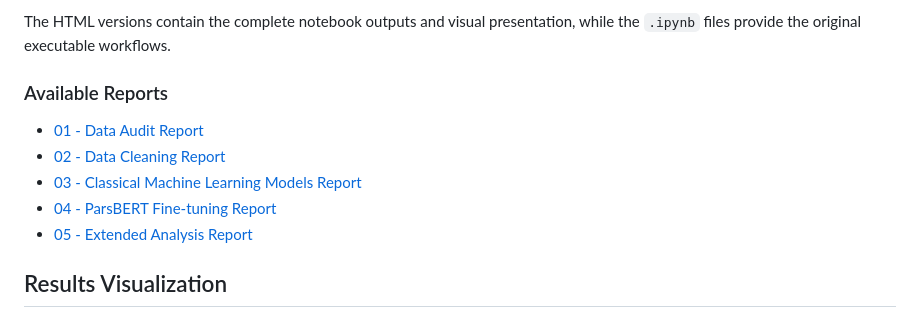
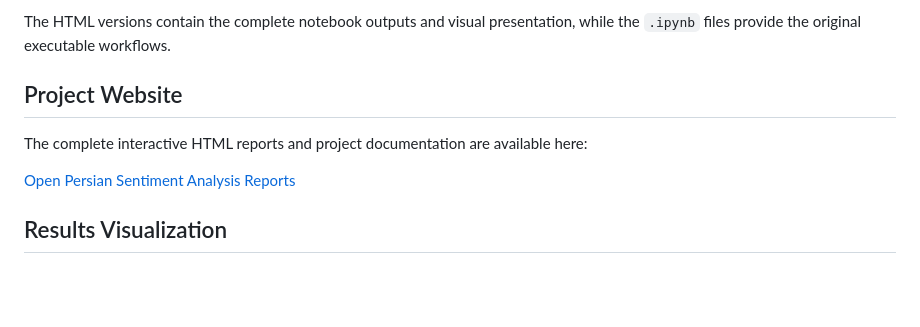
Before and after one commit to AzizNeon/Persian-Sentiment-Analysis, a Markdown page: README.md, the part around the change. Drawn GitHub-style; blank space fills up the shorter version.

Commit message:
Revise README to link project website and remove report list
Updated project documentation to include website link and removed specific report listings.

```diff
--- a/README.md
+++ b/README.md
@@ -12,13 +12,11 @@ The project includes both Jupyter Notebook files for reproducibility and rendere
 
 The HTML versions contain the complete notebook outputs and visual presentation, while the `.ipynb` files provide the original executable workflows.
 
-### Available Reports
+## Project Website
 
-- [01 - Data Audit Report](notebooks/01_data_audit.html)
-- [02 - Data Cleaning Report](notebooks/02_data_cleaning.html)
-- [03 - Classical Machine Learning Models Report](notebooks/03_classic_models.html)
-- [04 - ParsBERT Fine-tuning Report](notebooks/04_parsbert.html)
-- [05 - Extended Analysis Report](notebooks/05_extended_analysis.html)
+The complete interactive HTML reports and project documentation are available here:
+
+[Open Persian Sentiment Analysis Reports](https://azizneon.github.io/Persian-Sentiment-Analysis/)
 
 ## Results Visualization
 
```
